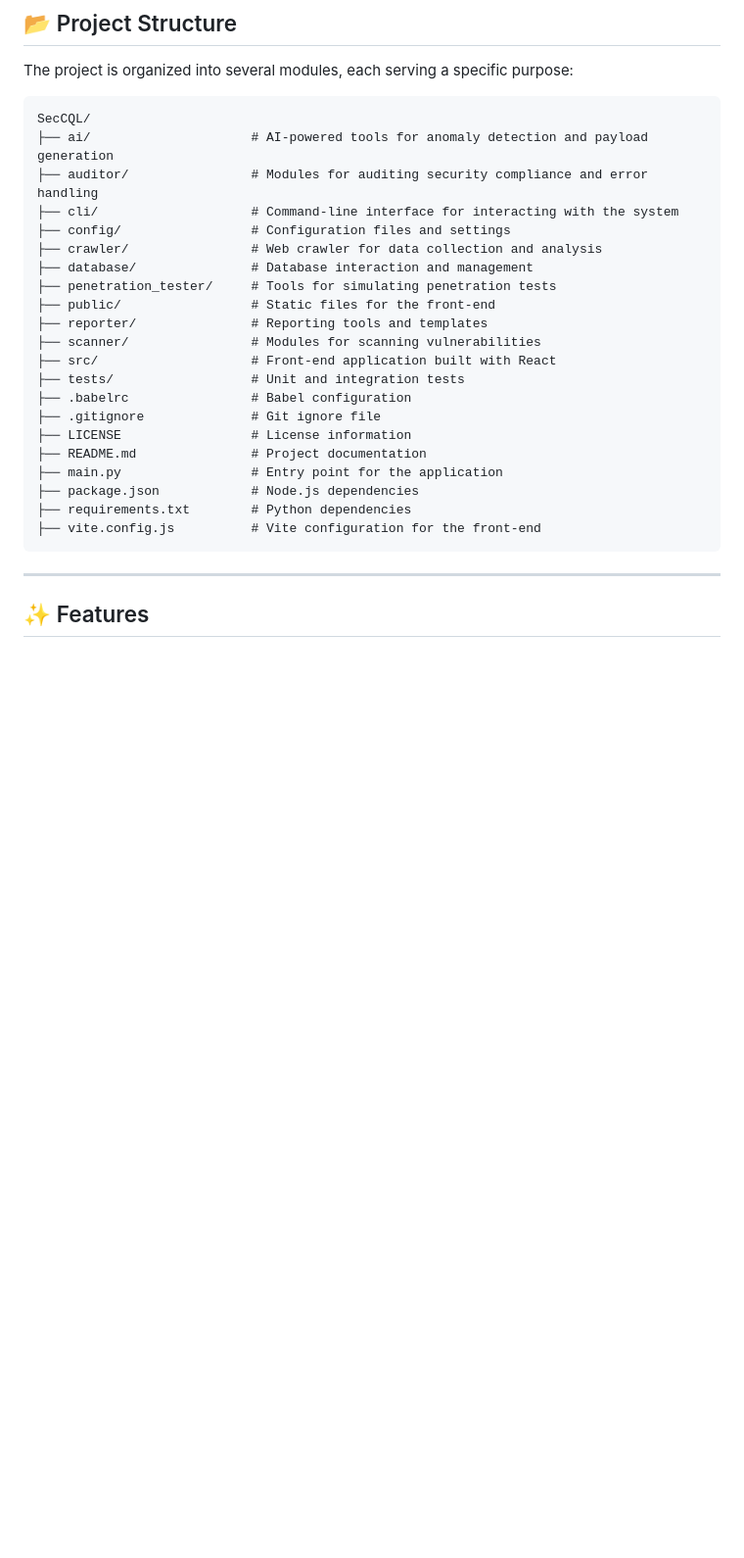
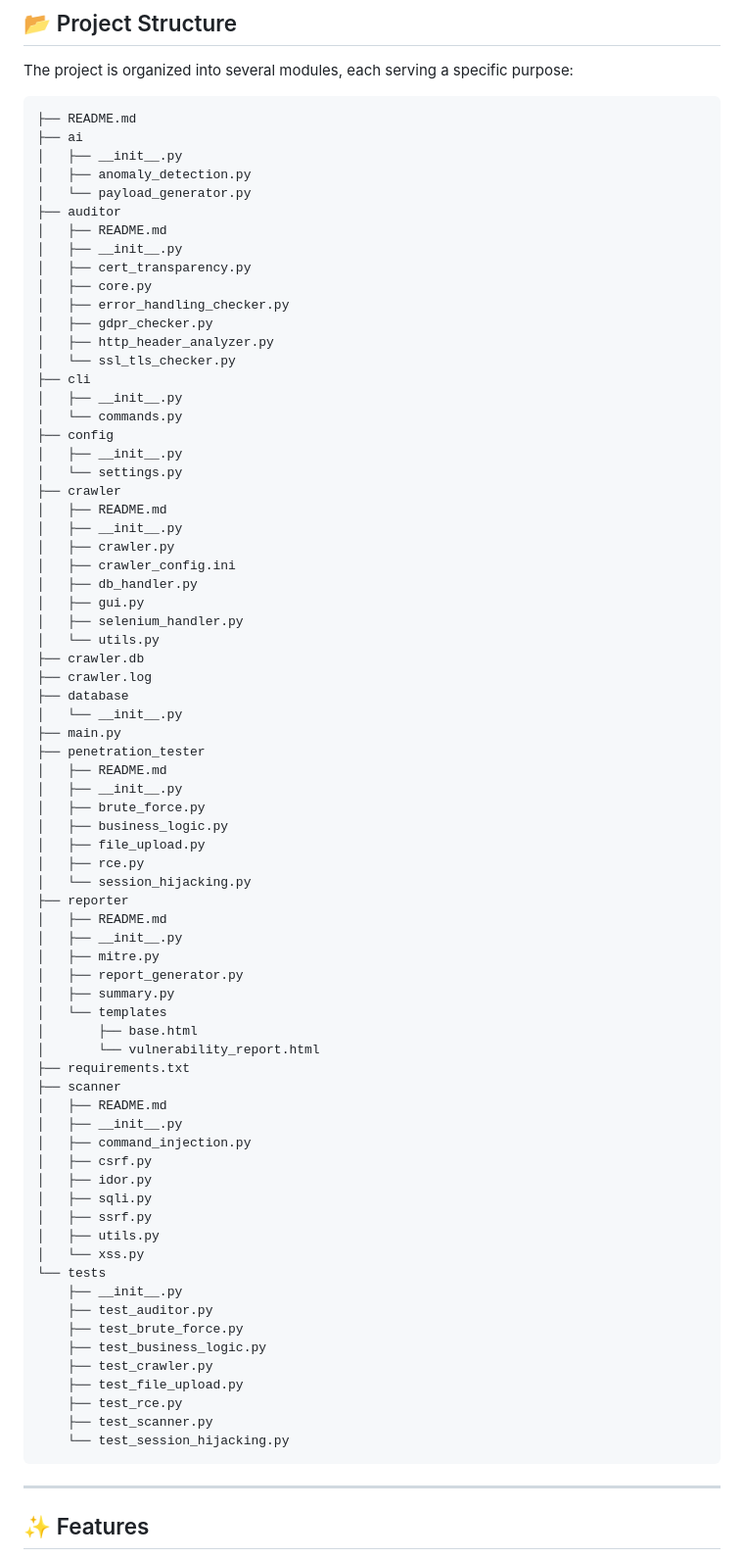
Before and after one commit to Eyakadri/SecCQL, a Markdown page: README.md, the part around the change. Shown: that part at 98% size. Drawn GitHub-style; blank space fills up the shorter version.

````diff
--- a/README.md
+++ b/README.md
@@ -21,27 +21,78 @@ SecCQL (Secure Query Language) is a cutting-edge security framework designed to
 The project is organized into several modules, each serving a specific purpose:
 
 ```
-SecCQL/
-├── ai/                     # AI-powered tools for anomaly detection and payload generation
-├── auditor/                # Modules for auditing security compliance and error handling
-├── cli/                    # Command-line interface for interacting with the system
-├── config/                 # Configuration files and settings
-├── crawler/                # Web crawler for data collection and analysis
-├── database/               # Database interaction and management
-├── penetration_tester/     # Tools for simulating penetration tests
-├── public/                 # Static files for the front-end
-├── reporter/               # Reporting tools and templates
-├── scanner/                # Modules for scanning vulnerabilities
-├── src/                    # Front-end application built with React
-├── tests/                  # Unit and integration tests
-├── .babelrc                # Babel configuration
-├── .gitignore              # Git ignore file
-├── LICENSE                 # License information
-├── README.md               # Project documentation
-├── main.py                 # Entry point for the application
-├── package.json            # Node.js dependencies
-├── requirements.txt        # Python dependencies
-├── vite.config.js          # Vite configuration for the front-end
+├── README.md
+├── ai
+│   ├── __init__.py
+│   ├── anomaly_detection.py
+│   └── payload_generator.py
+├── auditor
+│   ├── README.md
+│   ├── __init__.py
+│   ├── cert_transparency.py
+│   ├── core.py
+│   ├── error_handling_checker.py
+│   ├── gdpr_checker.py
+│   ├── http_header_analyzer.py
+│   └── ssl_tls_checker.py
+├── cli
+│   ├── __init__.py
+│   └── commands.py
+├── config
+│   ├── __init__.py
+│   └── settings.py
+├── crawler
+│   ├── README.md
+│   ├── __init__.py
+│   ├── crawler.py
+│   ├── crawler_config.ini
+│   ├── db_handler.py
+│   ├── gui.py
+│   ├── selenium_handler.py
+│   └── utils.py
+├── crawler.db
+├── crawler.log
+├── database
+│   └── __init__.py
+├── main.py
+├── penetration_tester
+│   ├── README.md
+│   ├── __init__.py
+│   ├── brute_force.py
+│   ├── business_logic.py
+│   ├── file_upload.py
+│   ├── rce.py
+│   └── session_hijacking.py
+├── reporter
+│   ├── README.md
+│   ├── __init__.py
+│   ├── mitre.py
+│   ├── report_generator.py
+│   ├── summary.py
+│   └── templates
+│       ├── base.html
+│       └── vulnerability_report.html
+├── requirements.txt
+├── scanner
+│   ├── README.md
+│   ├── __init__.py
+│   ├── command_injection.py
+│   ├── csrf.py
+│   ├── idor.py
+│   ├── sqli.py
+│   ├── ssrf.py
+│   ├── utils.py
+│   └── xss.py
+└── tests
+    ├── __init__.py
+    ├── test_auditor.py
+    ├── test_brute_force.py
+    ├── test_business_logic.py
+    ├── test_crawler.py
+    ├── test_file_upload.py
+    ├── test_rce.py
+    ├── test_scanner.py
+    └── test_session_hijacking.py
 ```
 
 ---
````
